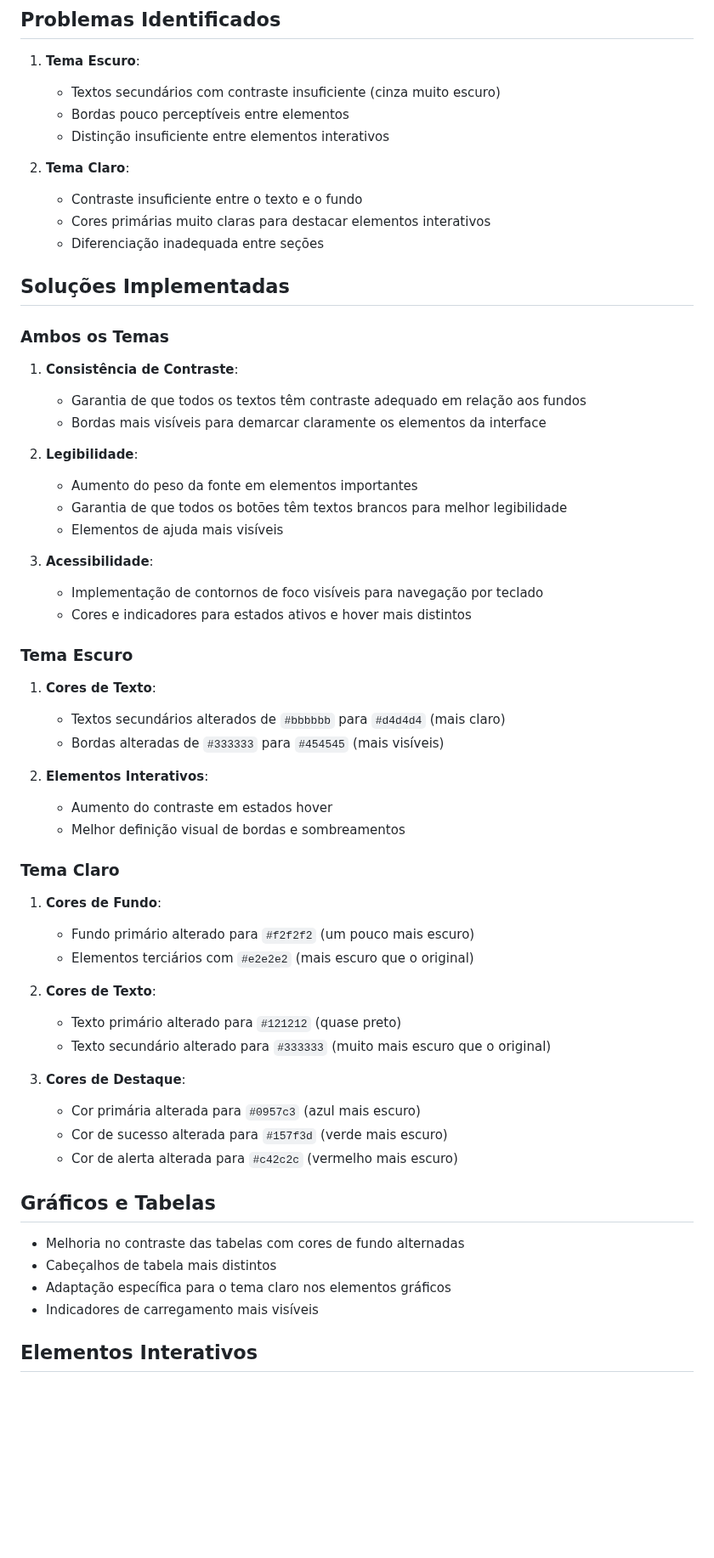
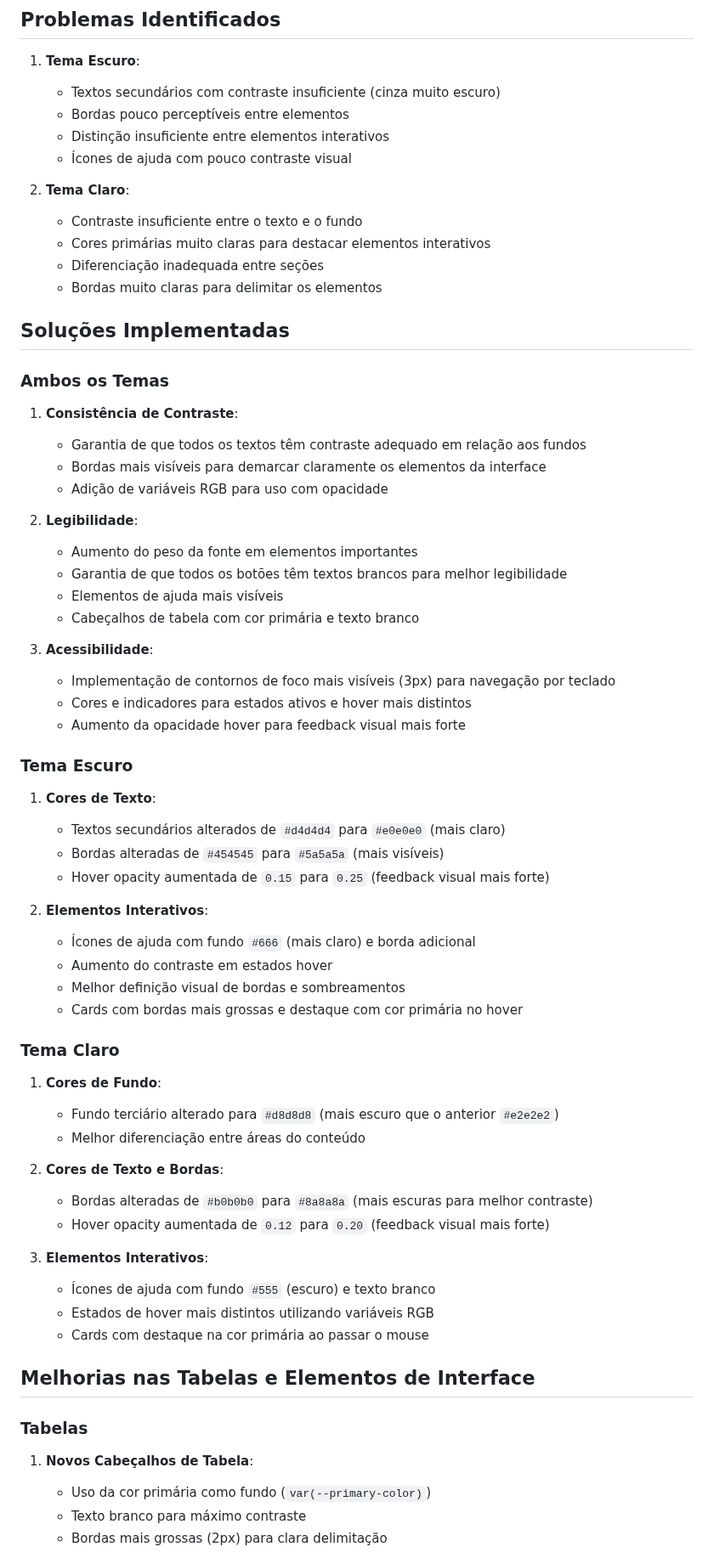
Before and after one commit to Lucasdoreac/luaraujo-calculadoras, a Markdown page: CONTRASTE.md, the part around one of its changes. Shown at 85% size. Drawn GitHub-style; blank space fills up the shorter version.

```diff
--- a/CONTRASTE.md
+++ b/CONTRASTE.md
@@ -8,11 +8,13 @@ Este documento descreve as melhorias implementadas para aumentar o contraste e a
    - Textos secundários com contraste insuficiente (cinza muito escuro)
    - Bordas pouco perceptíveis entre elementos
    - Distinção insuficiente entre elementos interativos
+   - Ícones de ajuda com pouco contraste visual
 
 2. **Tema Claro**:
    - Contraste insuficiente entre o texto e o fundo
    - Cores primárias muito claras para destacar elementos interativos
    - Diferenciação inadequada entre seções
+   - Bordas muito claras para delimitar os elementos
 
 ## Soluções Implementadas
 
@@ -21,47 +23,53 @@ Este documento descreve as melhorias implementadas para aumentar o contraste e a
 1. **Consistência de Contraste**:
    - Garantia de que todos os textos têm contraste adequado em relação aos fundos
    - Bordas mais visíveis para demarcar claramente os elementos da interface
+   - Adição de variáveis RGB para uso com opacidade
 
 2. **Legibilidade**:
    - Aumento do peso da fonte em elementos importantes
    - Garantia de que todos os botões têm textos brancos para melhor legibilidade
    - Elementos de ajuda mais visíveis
+   - Cabeçalhos de tabela com cor primária e texto branco
 
 3. **Acessibilidade**:
-   - Implementação de contornos de foco visíveis para navegação por teclado
+   - Implementação de contornos de foco mais visíveis (3px) para navegação por teclado
    - Cores e indicadores para estados ativos e hover mais distintos
+   - Aumento da opacidade hover para feedback visual mais forte
 
 ### Tema Escuro
 
 1. **Cores de Texto**:
-   - Textos secundários alterados de `#bbbbbb` para `#d4d4d4` (mais claro)
-   - Bordas alteradas de `#333333` para `#454545` (mais visíveis)
+   - Textos secundários alterados de `#d4d4d4` para `#e0e0e0` (mais claro)
+   - Bordas alteradas de `#454545` para `#5a5a5a` (mais visíveis)
+   - Hover opacity aumentada de `0.15` para `0.25` (feedback visual mais forte)
 
 2. **Elementos Interativos**:
+   - Ícones de ajuda com fundo `#666` (mais claro) e borda adicional
    - Aumento do contraste em estados hover
    - Melhor definição visual de bordas e sombreamentos
+   - Cards com bordas mais grossas e destaque com cor primária no hover
 
 ### Tema Claro
 
 1. **Cores de Fundo**:
-   - Fundo primário alterado para `#f2f2f2` (um pouco mais escuro)
-   - Elementos terciários com `#e2e2e2` (mais escuro que o original)
+   - Fundo terciário alterado para `#d8d8d8` (mais escuro que o anterior `#e2e2e2`)
+   - Melhor diferenciação entre áreas do conteúdo
 
-2. **Cores de Texto**:
-   - Texto primário alterado para `#121212` (quase preto)
-   - Texto secundário alterado para `#333333` (muito mais escuro que o original)
+2. **Cores de Texto e Bordas**:
+   - Bordas alteradas de `#b0b0b0` para `#8a8a8a` (mais escuras para melhor contraste)
+   - Hover opacity aumentada de `0.12` para `0.20` (feedback visual mais forte)
 
-3. **Cores de Destaque**:
-   - Cor primária alterada para `#0957c3` (azul mais escuro)
-   - Cor de sucesso alterada para `#157f3d` (verde mais escuro)
-   - Cor de alerta alterada para `#c42c2c` (vermelho mais escuro)
+3. **Elementos Interativos**:
+   - Ícones de ajuda com fundo `#555` (escuro) e texto branco
+   - Estados de hover mais distintos utilizando variáveis RGB
+   - Cards com destaque na cor primária ao passar o mouse
 
-## Gráficos e Tabelas
+## Melhorias nas Tabelas e Elementos de Interface
 
-- Melhoria no contraste das tabelas com cores de fundo alternadas
-- Cabeçalhos de tabela mais distintos
-- Adaptação específica para o tema claro nos elementos gráficos
-- Indicadores de carregamento mais visíveis
+### Tabelas
 
-## Elementos Interativos
+1. **Novos Cabeçalhos de Tabela**:
+   - Uso da cor primária como fundo (`var(--primary-color)`)
+   - Texto branco para máximo contraste
+   - Bordas mais grossas (2px) para clara delimitação
 
```
Also changed, not shown: other parts of CONTRASTE.md (+54 -8 lines).
